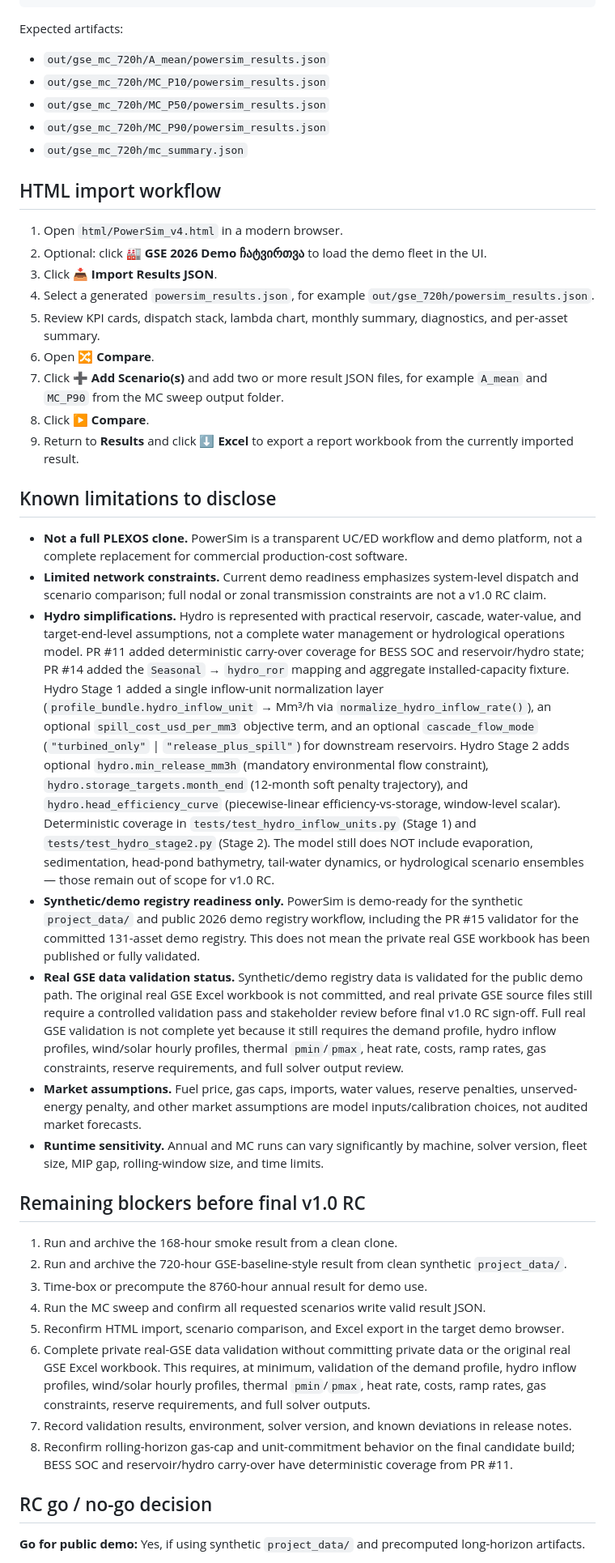
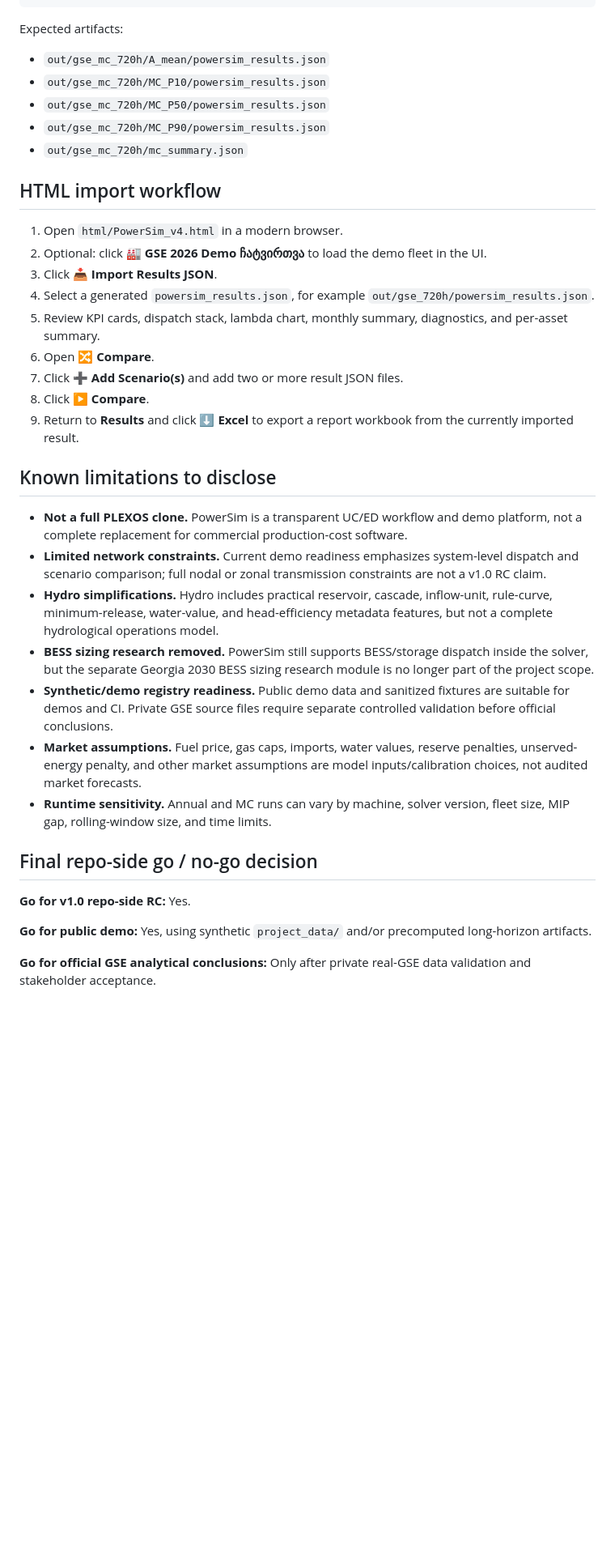
Before and after one commit to GiorgiKhorbaladze/PowerSim-repository, a Markdown page: docs/RELEASE_CANDIDATE_CHECKLIST.md, the part around one of its changes. Shown at 81% size. GitHub-like rendering; blank space fills up the shorter version.

Commit message:
Update RC checklist after BESS research scope removal

```diff
--- a/docs/RELEASE_CANDIDATE_CHECKLIST.md
+++ b/docs/RELEASE_CANDIDATE_CHECKLIST.md
@@ -166,94 +160,39 @@ python scripts/run_mc_sweep.py \
 
 Expected artifacts:
 
-* `out/gse_mc_720h/A_mean/powersim_results.json`
-* `out/gse_mc_720h/MC_P10/powersim_results.json`
-* `out/gse_mc_720h/MC_P50/powersim_results.json`
-* `out/gse_mc_720h/MC_P90/powersim_results.json`
-* `out/gse_mc_720h/mc_summary.json`
+- `out/gse_mc_720h/A_mean/powersim_results.json`
+- `out/gse_mc_720h/MC_P10/powersim_results.json`
+- `out/gse_mc_720h/MC_P50/powersim_results.json`
+- `out/gse_mc_720h/MC_P90/powersim_results.json`
+- `out/gse_mc_720h/mc_summary.json`
 
 ## HTML import workflow
 
 1. Open `html/PowerSim_v4.html` in a modern browser.
 2. Optional: click **🏭 GSE 2026 Demo ჩატვირთვა** to load the demo fleet in the UI.
 3. Click **📥 Import Results JSON**.
-4. Select a generated `powersim_results.json`, for example
-   `out/gse_720h/powersim_results.json`.
-5. Review KPI cards, dispatch stack, lambda chart, monthly summary,
-   diagnostics, and per-asset summary.
+4. Select a generated `powersim_results.json`, for example `out/gse_720h/powersim_results.json`.
+5. Review KPI cards, dispatch stack, lambda chart, monthly summary, diagnostics, and per-asset summary.
 6. Open **🔀 Compare**.
-7. Click **➕ Add Scenario(s)** and add two or more result JSON files, for
-   example `A_mean` and `MC_P90` from the MC sweep output folder.
+7. Click **➕ Add Scenario(s)** and add two or more result JSON files.
 8. Click **▶ Compare**.
-9. Return to **Results** and click **⬇ Excel** to export a report workbook from
-   the currently imported result.
+9. Return to **Results** and click **⬇ Excel** to export a report workbook from the currently imported result.
 
 ## Known limitations to disclose
 
-* **Not a full PLEXOS clone.** PowerSim is a transparent UC/ED workflow and demo
-  platform, not a complete replacement for commercial production-cost software.
-* **Limited network constraints.** Current demo readiness emphasizes system-level
-  dispatch and scenario comparison; full nodal or zonal transmission constraints
-  are not a v1.0 RC claim.
-* **Hydro simplifications.** Hydro is represented with practical reservoir,
-  cascade, water-value, and target-end-level assumptions, not a complete water
-  management or hydrological operations model. PR #11 added deterministic
-  carry-over coverage for BESS SOC and reservoir/hydro state; PR #14 added the
-  `Seasonal` → `hydro_ror` mapping and aggregate installed-capacity fixture.
-  Hydro Stage 1 added a single inflow-unit normalization layer
-  (`profile_bundle.hydro_inflow_unit` → Mm³/h via
-  `normalize_hydro_inflow_rate()`), an optional `spill_cost_usd_per_mm3`
-  objective term, and an optional `cascade_flow_mode` (`"turbined_only"` |
-  `"release_plus_spill"`) for downstream reservoirs. Hydro Stage 2 adds
-  optional `hydro.min_release_mm3h` (mandatory environmental flow
-  constraint), `hydro.storage_targets.month_end` (12-month soft penalty
-  trajectory), and `hydro.head_efficiency_curve` (piecewise-linear
-  efficiency-vs-storage, window-level scalar). Deterministic coverage in
-  `tests/test_hydro_inflow_units.py` (Stage 1) and
-  `tests/test_hydro_stage2.py` (Stage 2). The model still does NOT
-  include evaporation, sedimentation, head-pond bathymetry, tail-water
-  dynamics, or hydrological scenario ensembles — those remain out of
-  scope for v1.0 RC.
-* **Synthetic/demo registry readiness only.** PowerSim is demo-ready for the
-  synthetic `project_data/` and public 2026 demo registry workflow, including the
-  PR #15 validator for the committed 131-asset demo registry. This does not mean
-  the private real GSE workbook has been published or fully validated.
-* **Real GSE data validation status.** Synthetic/demo registry data is validated
-  for the public demo path. The original real GSE Excel workbook is not committed,
-  and real private GSE source files still require a controlled validation pass
-  and stakeholder review before final v1.0 RC sign-off. Full real GSE validation
-  is not complete yet because it still requires the demand profile, hydro inflow
-  profiles, wind/solar hourly profiles, thermal `pmin`/`pmax`, heat rate, costs,
-  ramp rates, gas constraints, reserve requirements, and full solver output
-  review.
-* **Market assumptions.** Fuel price, gas caps, imports, water values, reserve
-  penalties, unserved-energy penalty, and other market assumptions are model
-  inputs/calibration choices, not audited market forecasts.
-* **Runtime sensitivity.** Annual and MC runs can vary significantly by machine,
-  solver version, fleet size, MIP gap, rolling-window size, and time limits.
+- **Not a full PLEXOS clone.** PowerSim is a transparent UC/ED workflow and demo platform, not a complete replacement for commercial production-cost software.
+- **Limited network constraints.** Current demo readiness emphasizes system-level dispatch and scenario comparison; full nodal or zonal transmission constraints are not a v1.0 RC claim.
+- **Hydro simplifications.** Hydro includes practical reservoir, cascade, inflow-unit, rule-curve, minimum-release, water-value, and head-efficiency metadata features, but not a complete hydrological operations model.
+- **BESS sizing research removed.** PowerSim still supports BESS/storage dispatch inside the solver, but the separate Georgia 2030 BESS sizing research module is no longer part of the project scope.
+- **Synthetic/demo registry readiness.** Public demo data and sanitized fixtures are suitable for demos and CI. Private GSE source files require separate controlled validation before official conclusions.
+- **Market assumptions.** Fuel price, gas caps, imports, water values, reserve penalties, unserved-energy penalty, and other market assumptions are model inputs/calibration choices, not audited market forecasts.
+- **Runtime sensitivity.** Annual and MC runs can vary by machine, solver version, fleet size, MIP gap, rolling-window size, and time limits.
 
-## Remaining blockers before final v1.0 RC
+## Final repo-side go / no-go decision
 
-1. Run and archive the 168-hour smoke result from a clean clone.
-2. Run and archive the 720-hour GSE-baseline-style result from clean synthetic
-   `project_data/`.
-3. Time-box or precompute the 8760-hour annual result for demo use.
-4. Run the MC sweep and confirm all requested scenarios write valid result JSON.
-5. Reconfirm HTML import, scenario comparison, and Excel export in the target
-   demo browser.
-6. Complete private real-GSE data validation without committing private data or
-   the original real GSE Excel workbook. This requires, at minimum, validation of
-   the demand profile, hydro inflow profiles, wind/solar hourly profiles, thermal
-   `pmin`/`pmax`, heat rate, costs, ramp rates, gas constraints, reserve
-   requirements, and full solver outputs.
-7. Record validation results, environment, solver version, and known deviations
-   in release notes.
-8. Reconfirm rolling-horizon gas-cap and unit-commitment behavior on the final
-   candidate build; BESS SOC and reservoir/hydro carry-over have deterministic
-   coverage from PR #11.
+**Go for v1.0 repo-side RC:** Yes.
 
-## RC go / no-go decision
+**Go for public demo:** Yes, using synthetic `project_data/` and/or precomputed long-horizon artifacts.
 
-**Go for public demo:** Yes, if using synthetic `project_data/` and precomputed
-long-horizon artifacts.
+**Go for official GSE analytical conclusions:** Only after private real-GSE data validation and stakeholder acceptance.
 
```
Also changed, not shown: other parts of docs/RELEASE_CANDIDATE_CHECKLIST.md (+57 -66 lines).
